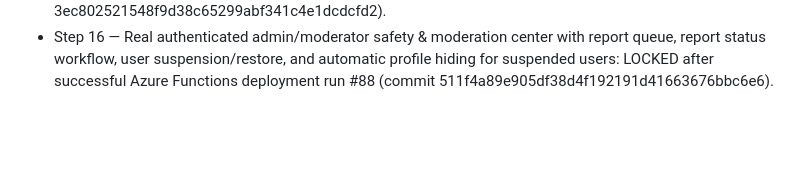
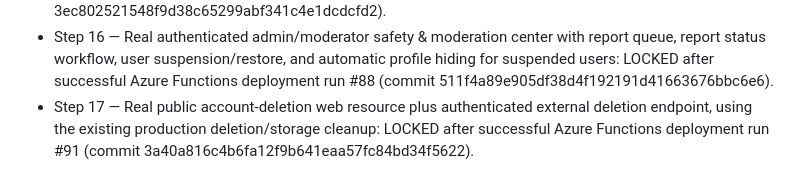
Before and after one commit to mirzakashif434-source/Best_nikah_bridge_mvp, a Markdown page: azure-backend/README.md, the part around the change. Drawn GitHub-style; blank space fills up the shorter version.

Commit message:
Lock Azure step 17 production stage

```diff
--- a/azure-backend/README.md
+++ b/azure-backend/README.md
@@ -47,3 +47,4 @@ Locked steps are not to be rebuilt or replaced; future work must be additive and
 - Step 14 — Real Azure AI Content Safety photo moderation with authenticated image analysis, unsafe-content rejection, PostgreSQL moderation audit fields, managed-identity access, and live Function App health verification: LOCKED after successful Azure Functions deployment run #82 (commit f5cf85529e66b2330a923c8a322b06dfe42a0be1).
 - Step 15 — Real authenticated account-deletion API with PostgreSQL cascade deletion, private Azure Blob cleanup for profile photos and verification documents, Firebase Auth cleanup, and live Function App verification: LOCKED after successful Azure Functions deployment run #85 (commit 3ec802521548f9d38c65299abf341c4e1dcdcfd2).
 - Step 16 — Real authenticated admin/moderator safety & moderation center with report queue, report status workflow, user suspension/restore, and automatic profile hiding for suspended users: LOCKED after successful Azure Functions deployment run #88 (commit 511f4a89e905df38d4f192191d41663676bbc6e6).
+- Step 17 — Real public account-deletion web resource plus authenticated external deletion endpoint, using the existing production deletion/storage cleanup: LOCKED after successful Azure Functions deployment run #91 (commit 3a40a816c4b6fa12f9b641eaa57fc84bd34f5622).
```
